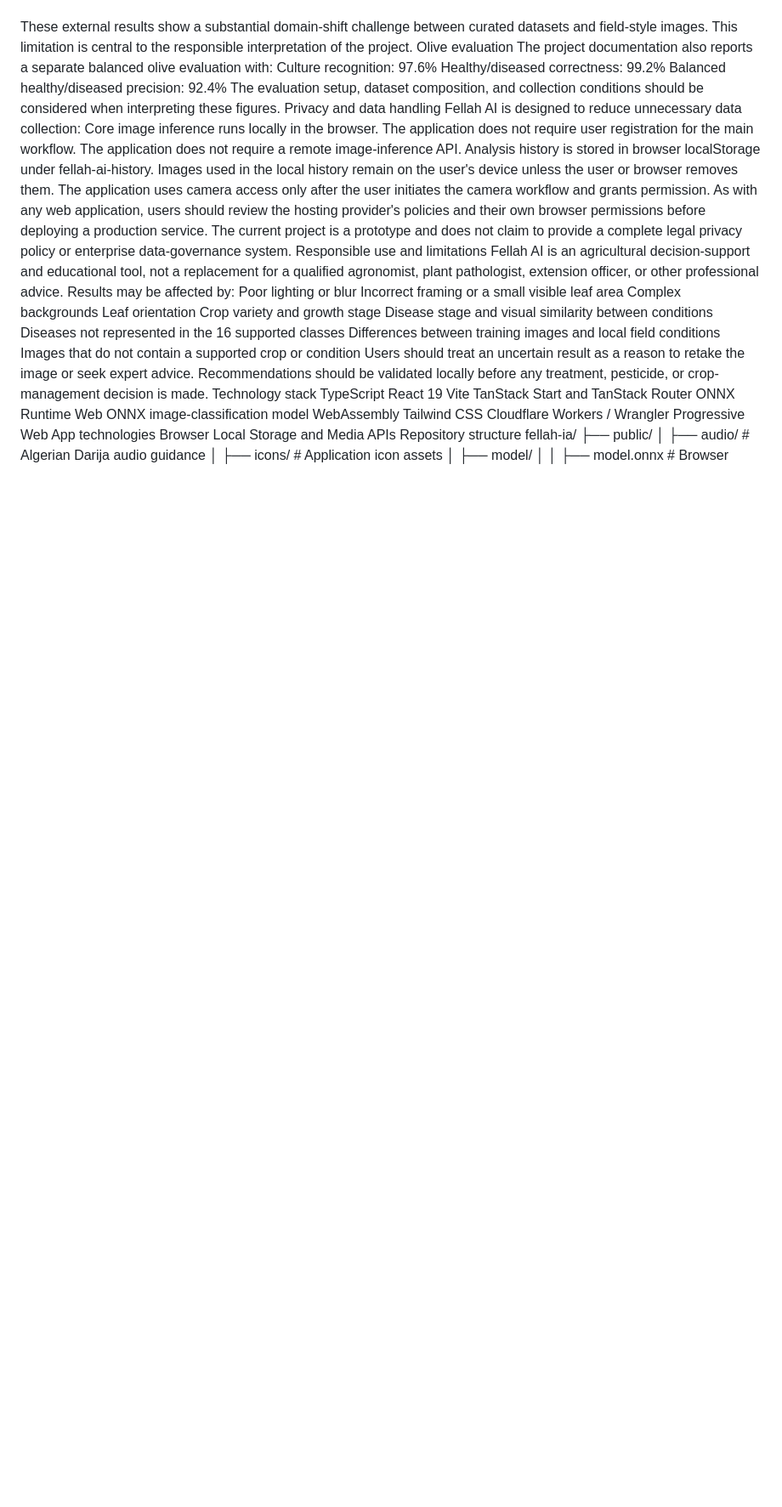
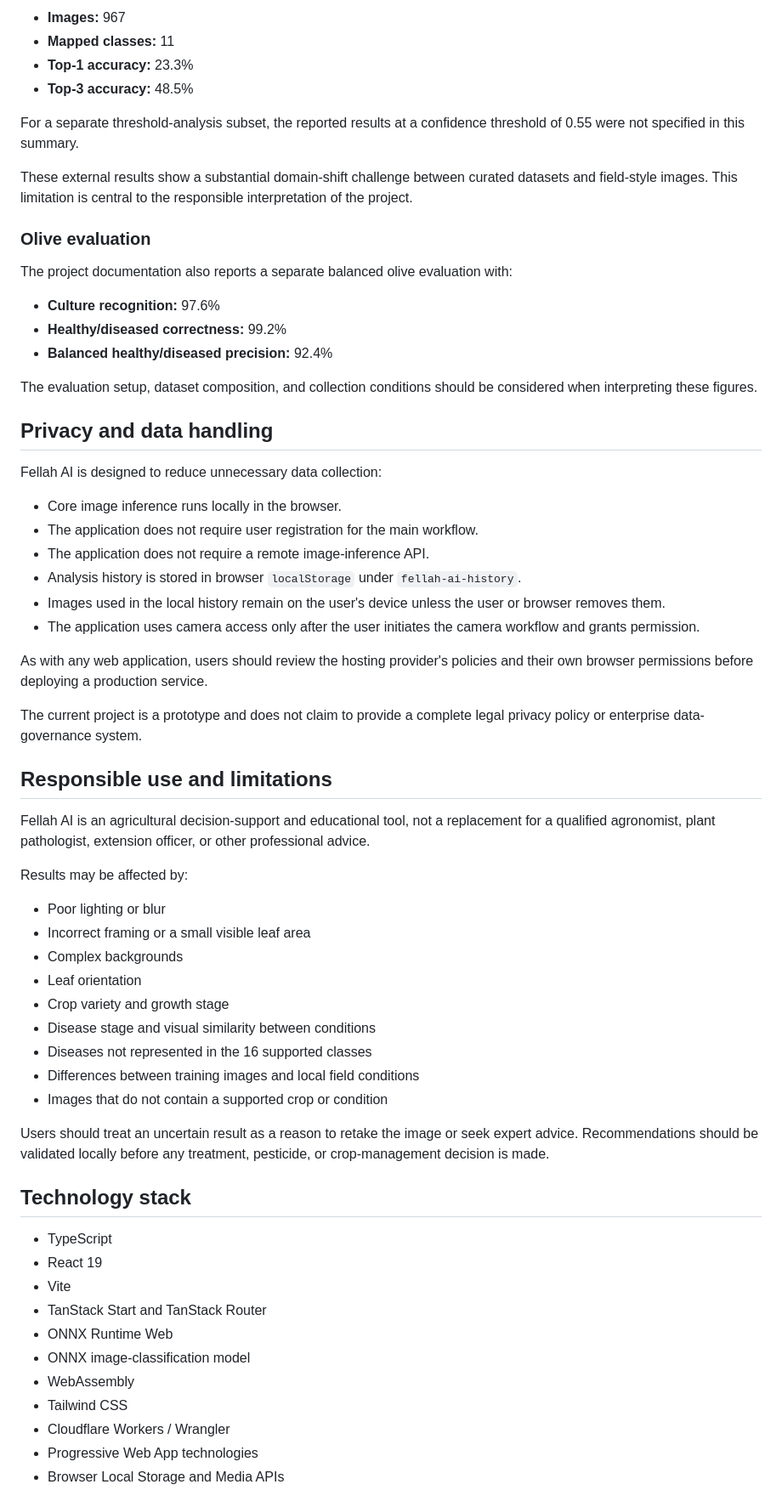
Before and after one commit to hiba-tabet/fellah-ia, a Markdown page: README.md, the part around one of its changes. Shown at 85% size. Drawn GitHub-style; blank space fills up the shorter version.

Commit message:
Revise README for clarity and formatting improvements
Updated README.md to enhance formatting and clarity, added live demo and source code links, and improved project overview and goals sections.

```diff
--- a/README.md
+++ b/README.md
@@ -101,44 +151,67 @@ For a separate threshold-analysis subset, the reported results at a confidence t
 
+- **Images:** 967
+- **Mapped classes:** 11
+- **Top-1 accuracy:** 23.3%
+- **Top-3 accuracy:** 48.5%
+
+For a separate threshold-analysis subset, the reported results at a confidence threshold of 0.55 were not specified in this summary.
 
 These external results show a substantial domain-shift challenge between curated datasets and field-style images. This limitation is central to the responsible interpretation of the project.
-Olive evaluation
+
+### Olive evaluation
+
 The project documentation also reports a separate balanced olive evaluation with:
-Culture recognition: 97.6%
-Healthy/diseased correctness: 99.2%
-Balanced healthy/diseased precision: 92.4%
+
+- **Culture recognition:** 97.6%
+- **Healthy/diseased correctness:** 99.2%
+- **Balanced healthy/diseased precision:** 92.4%
+
 The evaluation setup, dataset composition, and collection conditions should be considered when interpreting these figures.
-Privacy and data handling
+
+## Privacy and data handling
+
 Fellah AI is designed to reduce unnecessary data collection:
-Core image inference runs locally in the browser.
-The application does not require user registration for the main workflow.
-The application does not require a remote image-inference API.
-Analysis history is stored in browser localStorage under fellah-ai-history.
-Images used in the local history remain on the user's device unless the user or browser removes them.
-The application uses camera access only after the user initiates the camera workflow and grants permission.
-As with any web application, users should review the hosting provider's policies and their own browser permissions before deploying a production service. The current project is a prototype and does not claim to provide a complete legal privacy policy or enterprise data-governance system.
-Responsible use and limitations
+
+- Core image inference runs locally in the browser.
+- The application does not require user registration for the main workflow.
+- The application does not require a remote image-inference API.
+- Analysis history is stored in browser `localStorage` under `fellah-ai-history`.
+- Images used in the local history remain on the user's device unless the user or browser removes them.
+- The application uses camera access only after the user initiates the camera workflow and grants permission.
+
+As with any web application, users should review the hosting provider's policies and their own browser permissions before deploying a production service.
+
+The current project is a prototype and does not claim to provide a complete legal privacy policy or enterprise data-governance system.
+
+## Responsible use and limitations
+
 Fellah AI is an agricultural decision-support and educational tool, not a replacement for a qualified agronomist, plant pathologist, extension officer, or other professional advice.
+
 Results may be affected by:
-Poor lighting or blur
-Incorrect framing or a small visible leaf area
-Complex backgrounds
-Leaf orientation
-Crop variety and growth stage
-Disease stage and visual similarity between conditions
-Diseases not represented in the 16 supported classes
-Differences between training images and local field conditions
-Images that do not contain a supported crop or condition
+
+- Poor lighting or blur
+- Incorrect framing or a small visible leaf area
+- Complex backgrounds
+- Leaf orientation
+- Crop variety and growth stage
+- Disease stage and visual similarity between conditions
+- Diseases not represented in the 16 supported classes
+- Differences between training images and local field conditions
+- Images that do not contain a supported crop or condition
+
 Users should treat an uncertain result as a reason to retake the image or seek expert advice. Recommendations should be validated locally before any treatment, pesticide, or crop-management decision is made.
-Technology stack
-TypeScript
-React 19
-Vite
-TanStack Start and TanStack Router
-ONNX Runtime Web
-ONNX image-classification model
-WebAssembly
-Tailwind CSS
-Cloudflare Workers / Wrangler
-Progressive Web App technologies
-Browser Local Storage and Media APIs
-Repository structure
+
+## Technology stack
+
+- TypeScript
+- React 19
+- Vite
+- TanStack Start and TanStack Router
+- ONNX Runtime Web
+- ONNX image-classification model
+- WebAssembly
+- Tailwind CSS
+- Cloudflare Workers / Wrangler
+- Progressive Web App technologies
+- Browser Local Storage and Media APIs
+
```
Also changed, not shown: other parts of README.md (+249 -138 lines).
